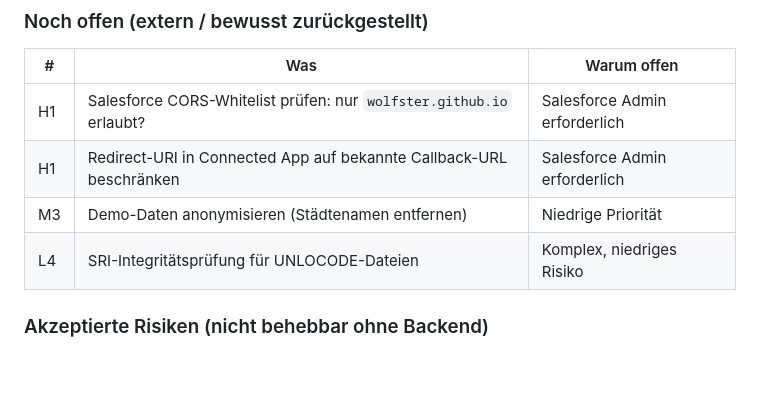
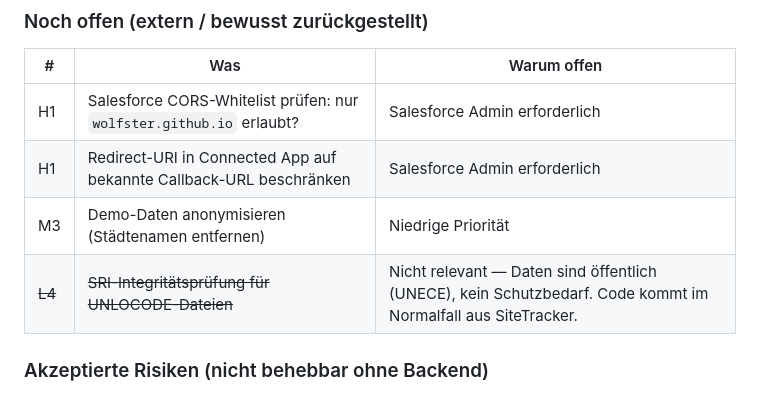
Before and after one commit to wolfster/qwello-site-import, a Markdown page: PROJEKT_STATUS.md, the part around the change. Rendered like a GitHub page; blank space fills up the shorter version.

Commit message:
Mark L4 (UNLOCODE SRI) as not relevant
Public UNECE data, no protection needed. Code normally comes from SiteTracker anyway.

https://claude.ai/code/session_01EihjffxjaFF37XdvKKJKUq

```diff
--- a/PROJEKT_STATUS.md
+++ b/PROJEKT_STATUS.md
@@ -77,7 +77,7 @@ Durchgeführt nach einem internen Security-Audit (zwei unabhängige Experten-Rev
 | H1 | Salesforce CORS-Whitelist prüfen: nur `wolfster.github.io` erlaubt? | Salesforce Admin erforderlich |
 | H1 | Redirect-URI in Connected App auf bekannte Callback-URL beschränken | Salesforce Admin erforderlich |
 | M3 | Demo-Daten anonymisieren (Städtenamen entfernen) | Niedrige Priorität |
-| L4 | SRI-Integritätsprüfung für UNLOCODE-Dateien | Komplex, niedriges Risiko |
+| ~~L4~~ | ~~SRI-Integritätsprüfung für UNLOCODE-Dateien~~ | Nicht relevant — Daten sind öffentlich (UNECE), kein Schutzbedarf. Code kommt im Normalfall aus SiteTracker. |
 
 ### Akzeptierte Risiken (nicht behebbar ohne Backend)
 
```
